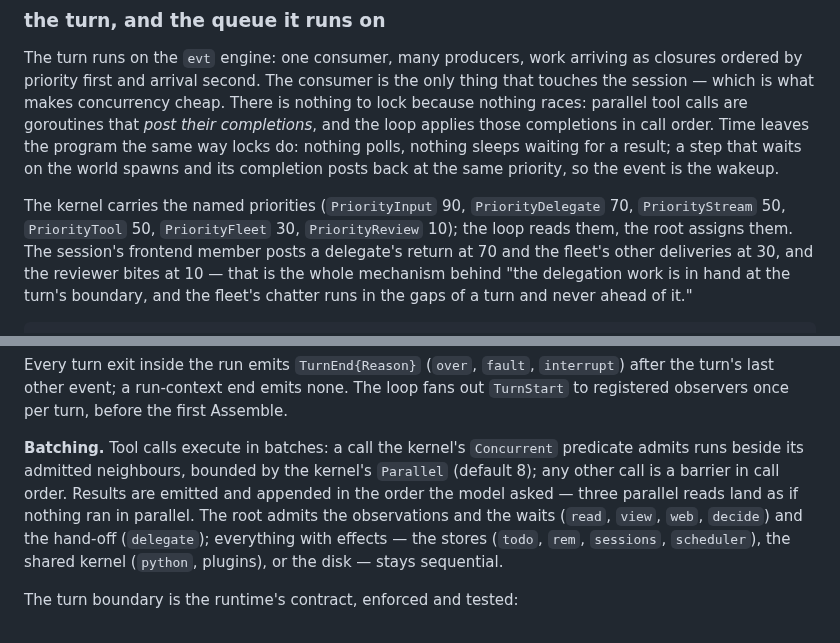
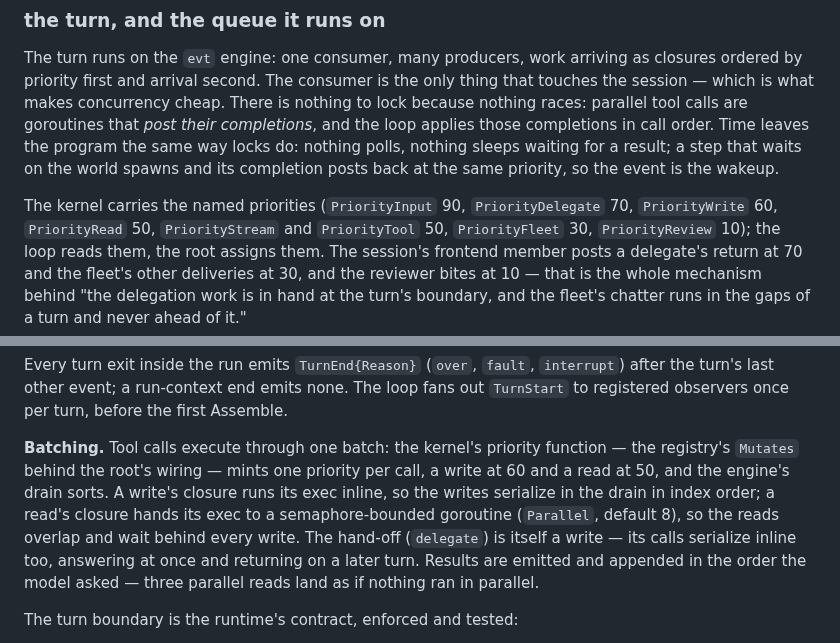
Before and after one commit to mrsirg97-rgb/rig, a Markdown page: docs/DESIGN.md, 2 parts joined by grey strips. Rendered like a GitHub page.

Commit message:
DESIGN: the batch is the pump — the registry's predicate mints one priority per call, delegate serializes inline, the eight priorities named

```diff
--- a/docs/DESIGN.md
+++ b/docs/DESIGN.md
@@ -70,9 +70,9 @@ a result; a step that waits on the world spawns and its completion posts
 back at the same priority, so the event is the wakeup.
 
 The kernel carries the named priorities (`PriorityInput` 90,
-`PriorityDelegate` 70, `PriorityStream` 50, `PriorityTool` 50,
-`PriorityFleet` 30, `PriorityReview` 10); the loop reads them, the root
-assigns them. The session's frontend member posts a delegate's return at
+`PriorityDelegate` 70, `PriorityWrite` 60, `PriorityRead` 50,
+`PriorityStream` and `PriorityTool` 50, `PriorityFleet` 30,
+`PriorityReview` 10); the loop reads them, the root assigns them. The session's frontend member posts a delegate's return at
 70 and the fleet's other deliveries at 30, and the reviewer bites at 10
 — that is the whole mechanism behind "the delegation work is in hand at
 the turn's boundary, and the fleet's chatter runs in the gaps of a turn
@@ -93,15 +93,17 @@ Every turn exit inside the run emits `TurnEnd{Reason}` (`over`, `fault`,
 none. The loop fans out `TurnStart` to registered observers once per
 turn, before the first Assemble.
 
-**Batching.** Tool calls execute in batches: a call the kernel's
-`Concurrent` predicate admits runs beside its admitted neighbours,
-bounded by the kernel's `Parallel` (default 8); any other call is a
-barrier in call order. Results are emitted and appended in the order the
-model asked — three parallel reads land as if nothing ran in parallel.
-The root admits the observations and the waits (`read`, `view`, `web`,
-`decide`) and the hand-off (`delegate`); everything with effects — the
-stores (`todo`, `rem`, `sessions`, `scheduler`), the shared kernel
-(`python`, plugins), or the disk — stays sequential.
+**Batching.** Tool calls execute through one batch: the kernel's
+priority function — the registry's `Mutates` behind the root's wiring —
+mints one priority per call, a write at 60 and a read at 50, and the
+engine's drain sorts. A write's closure runs its exec inline, so the
+writes serialize in the drain in index order; a read's closure hands its
+exec to a semaphore-bounded goroutine (`Parallel`, default 8), so the
+reads overlap and wait behind every write. The hand-off (`delegate`) is
+itself a write — its calls serialize inline too, answering at once and
+returning on a later turn. Results are emitted and appended in the order
+the model asked — three parallel reads land as if nothing ran in
+parallel.
 
 The turn boundary is the runtime's contract, enforced and tested:
 
```
